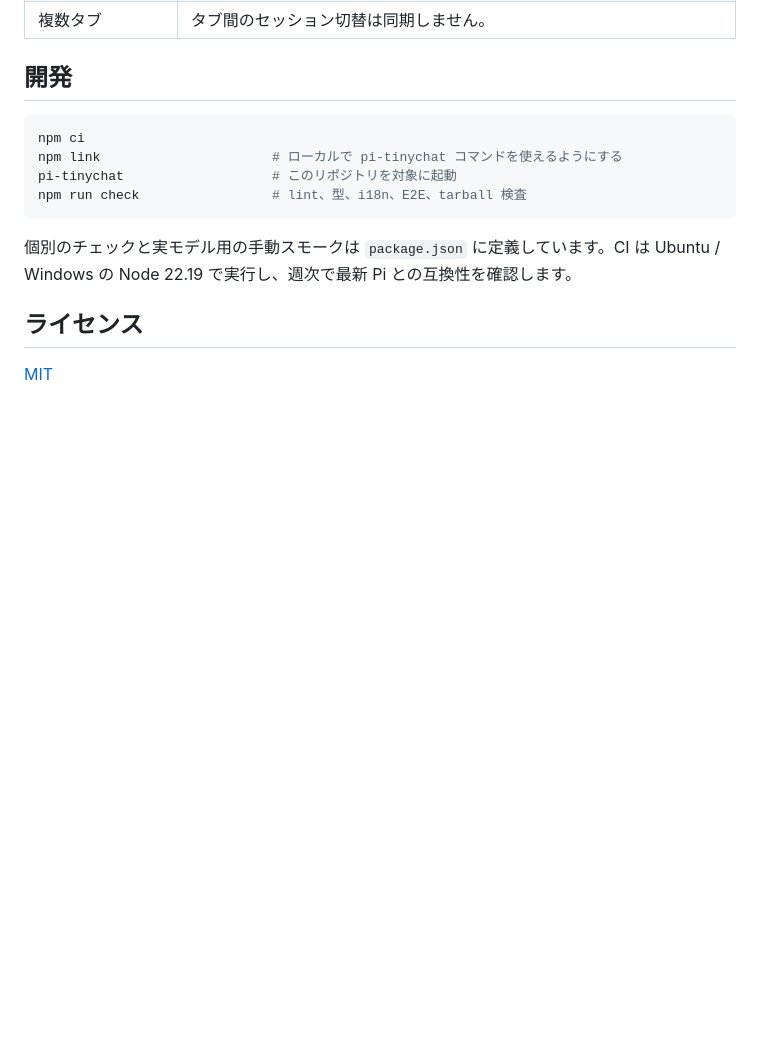
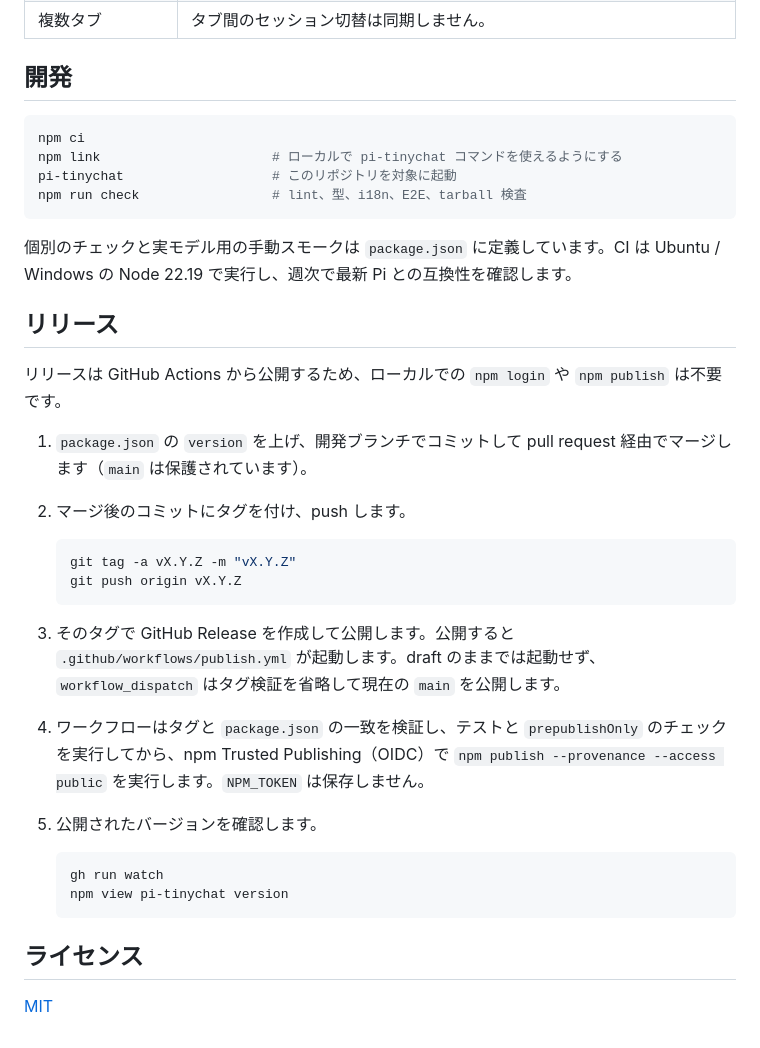
Before and after one commit to VarYUvrc/pi-dock, a Markdown page: docs/README.ja.md, the part around the change. Drawn GitHub-style; blank space fills up the shorter version.

Commit message:
📝 リリース手順をREADMEに追加
mainが保護されている前提で、バージョン更新からタグ・GitHub Release・Trusted Publishingによるnpm公開までの流れを英日READMEに記載。

````diff
--- a/docs/README.ja.md
+++ b/docs/README.ja.md
@@ -134,6 +134,27 @@ npm run check                 # lint、型、i18n、E2E、tarball 検査
 
 個別のチェックと実モデル用の手動スモークは `package.json` に定義しています。CI は Ubuntu / Windows の Node 22.19 で実行し、週次で最新 Pi との互換性を確認します。
 
+## リリース
+
+リリースは GitHub Actions から公開するため、ローカルでの `npm login` や `npm publish` は不要です。
+
+1. `package.json` の `version` を上げ、開発ブランチでコミットして pull request 経由でマージします（`main` は保護されています）。
+2. マージ後のコミットにタグを付け、push します。
+
+   ```bash
+   git tag -a vX.Y.Z -m "vX.Y.Z"
+   git push origin vX.Y.Z
+   ```
+
+3. そのタグで GitHub Release を作成して公開します。公開すると `.github/workflows/publish.yml` が起動します。draft のままでは起動せず、`workflow_dispatch` はタグ検証を省略して現在の `main` を公開します。
+4. ワークフローはタグと `package.json` の一致を検証し、テストと `prepublishOnly` のチェックを実行してから、npm Trusted Publishing（OIDC）で `npm publish --provenance --access public` を実行します。`NPM_TOKEN` は保存しません。
+5. 公開されたバージョンを確認します。
+
+   ```bash
+   gh run watch
+   npm view pi-tinychat version
+   ```
+
 ## ライセンス
 
 [MIT](https://github.com/VarYUvrc/pi-tinychat/blob/main/LICENSE)
````
Also changed, not shown: README.md (+21 -0 lines).
